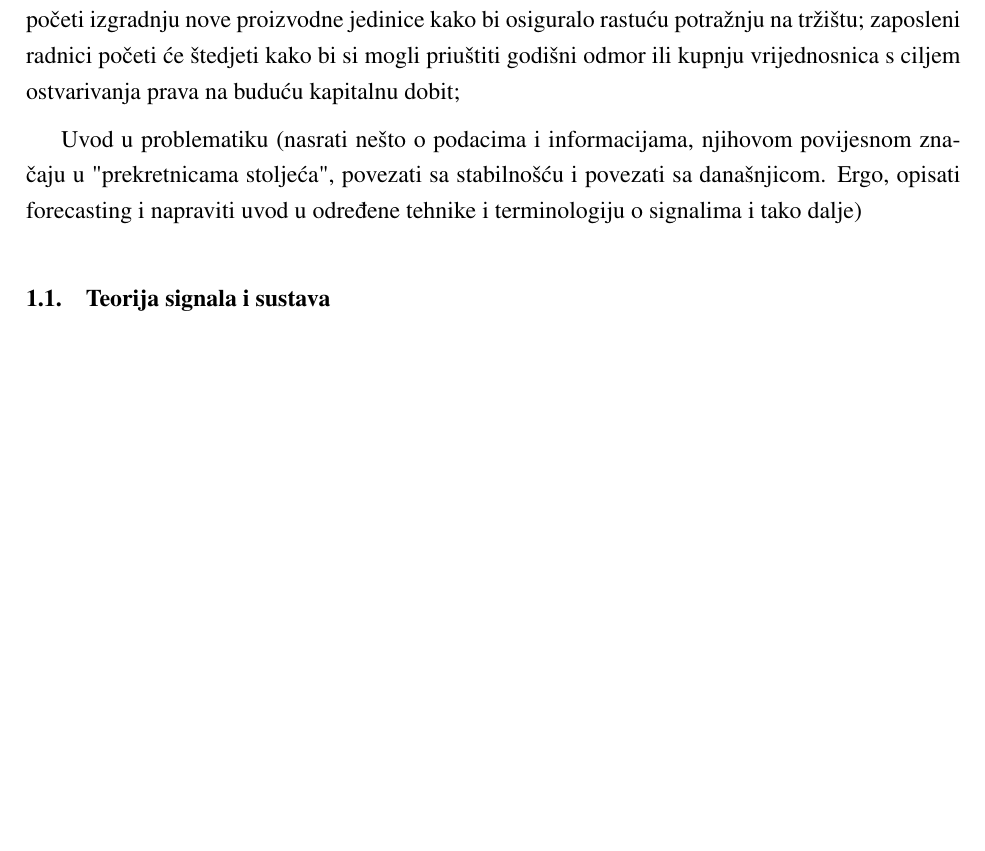
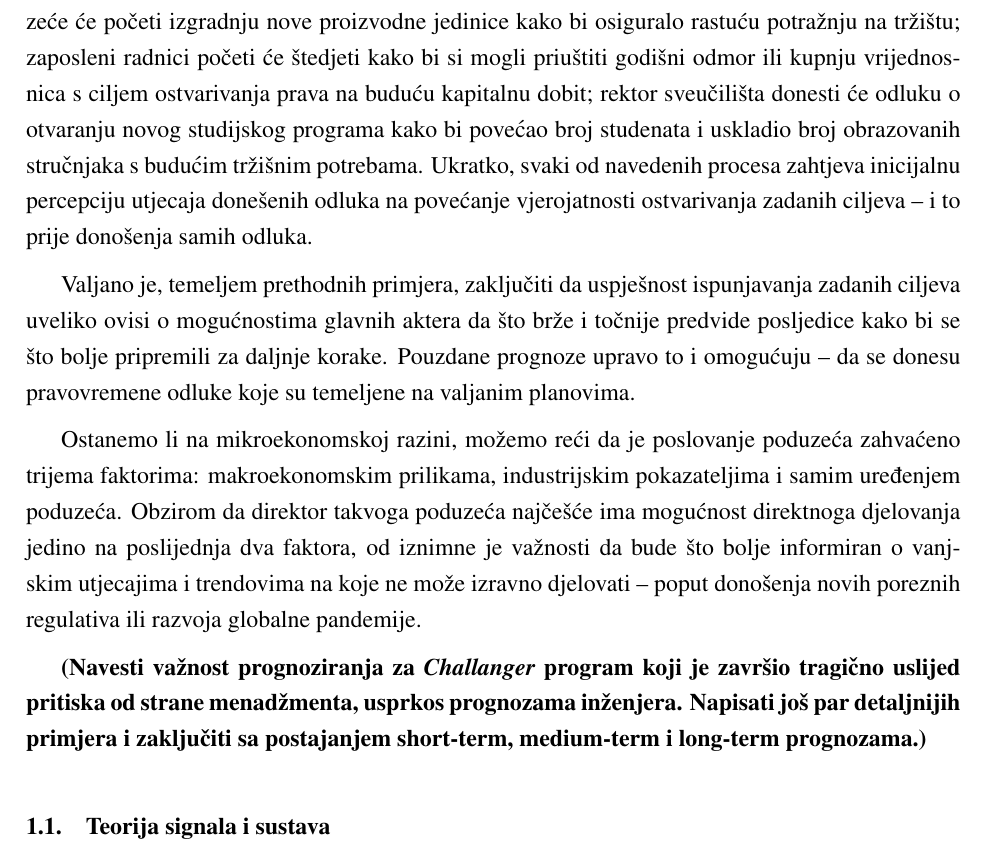
Before and after one commit to Elentar13/zavrsni-rad, a LaTeX book (mijolovic_zavrsni.tex): part of page 8 of 11, cut so that both start at the same text, the shorter picture padded with empty space. Compiled offline with pdfLaTeX.

Commit message:
Introductionary forecasting examples
Update consists of a few generalized examples that will introduce forecasting presence in an everyday process.

```diff
--- a/mijolovic_zavrsni.tex
+++ b/mijolovic_zavrsni.tex
@@ -267,12 +267,17 @@
             \item poduzete akcije u vrijeme donošenja odluke vrlo često nemaju trenutne posljedice sve do određenoga trenutka u budućnosti
         \end{enumerate}
 
-        Imajući na umu prethodno navedene činjenice, slijedno je zaključiti da precizne prognoze budućih događaja pospješuju efikasnost postupka donošenja odluka. Štoviše, većina odluka od posebnog poslovnog ili političkog značaja imaju nužan uvjet pozitivnih prognostičkih indikatora prezentiranih kroz studije izvedivnosti ili ispitivanja javnoga mnijenja -- čija je zadaća što preciznije prognozirati buduću potražnju za proizvodima i uslugama koje su predmet proizvodnih, industrijskih ili inih procesa. U konkretnijem, mikroekonomskom smislu, dalo bi se konstatirati da je prognoziranje implementirano u gotovo sve odluke koje su dio naše svakodnevice: poduzeće će početi izgradnju nove proizvodne jedinice kako bi osiguralo rastuću potražnju na tržištu; zaposleni radnici početi će štedjeti kako bi si mogli priuštiti godišni odmor ili kupnju vrijednosnica s ciljem ostvarivanja prava na buduću kapitalnu dobit;
+        Imajući na umu prethodno navedene činjenice, slijedno je zaključiti da precizne prognoze budućih događaja pospješuju efikasnost postupka donošenja odluka. Štoviše, većina odluka od posebnog poslovnog ili političkog značaja imaju nužan uvjet pozitivnih prognostičkih indikatora prezentiranih kroz studije izvedivnosti ili ispitivanja javnoga mnijenja -- čija je zadaća što preciznije prognozirati buduću potražnju za proizvodima i uslugama koje su predmet proizvodnih, industrijskih ili inih procesa. U konkretnijem, mikroekonomskom smislu, dalo bi se konstatirati da je prognoziranje implementirano u gotovo sve odluke koje su dio naše svakodnevice: poduzeće će početi izgradnju nove proizvodne jedinice kako bi osiguralo rastuću potražnju na tržištu; zaposleni radnici početi će štedjeti kako bi si mogli priuštiti godišni odmor ili kupnju vrijednosnica s ciljem ostvarivanja prava na buduću kapitalnu dobit; rektor sveučilišta donesti će odluku o otvaranju novog studijskog programa kako bi povećao broj studenata i uskladio broj obrazovanih stručnjaka s budućim tržišnim potrebama. Ukratko, svaki od navedenih procesa zahtjeva inicijalnu percepciju utjecaja donešenih odluka na povećanje vjerojatnosti ostvarivanja zadanih ciljeva -- i to prije donošenja samih odluka.
+
+        Valjano je, temeljem prethodnih primjera, zaključiti da uspješnost ispunjavanja zadanih ciljeva uveliko ovisi o mogućnostima glavnih aktera da što brže i točnije predvide posljedice kako bi se što bolje pripremili za daljnje korake. Pouzdane prognoze upravo to i omogućuju -- da se donesu pravovremene odluke koje su temeljene na valjanim planovima.
+
+        Ostanemo li na mikroekonomskoj razini, možemo reći da je poslovanje poduzeća zahvaćeno trijema faktorima: makroekonomskim prilikama, industrijskim pokazateljima i samim uređenjem poduzeća. Obzirom da direktor takvoga poduzeća najčešće ima mogućnost direktnoga djelovanja jedino na poslijednja dva faktora, od iznimne je važnosti da bude što bolje informiran o vanjskim utjecajima i trendovima na koje ne može izravno djelovati -- poput donošenja novih poreznih regulativa ili razvoja globalne pandemije.
+
+
+        \textbf{(Navesti važnost prognoziranja za \textit{Challanger} program koji je završio tragično uslijed pritiska od strane menadžmenta, usprkos prognozama inženjera. Napisati još par detaljnijih primjera i zaključiti sa postajanjem short-term, medium-term i long-term prognozama.)}
 
         % nastaviti sa još par primjera i preći na detaljnije primjene prognostike - povezivanjem prethodno spomenutih mikroekonomskih aktivnosti koje su u principu jedine na koje firma ili pojedinac mogu utjecati, za razliku od makroekonomskih (kombinirati informacije iz knjige)
 
-
-        Uvod u problematiku (nasrati nešto o podacima i informacijama, njihovom povijesnom značaju u "prekretnicama stoljeća", povezati sa stabilnošću i povezati sa današnjicom. Ergo, opisati forecasting i napraviti uvod u određene tehnike i terminologiju o signalima i tako dalje)
         \section{Teorija signala i sustava}
             Napraviti uvod o stručnoj terminologiji (kauzalni, nekauzalni signali).
         \section{Industrijske metodologije prognoziranja}
```
Also changed, not shown: mijolovic_zavrsni.pdf.
